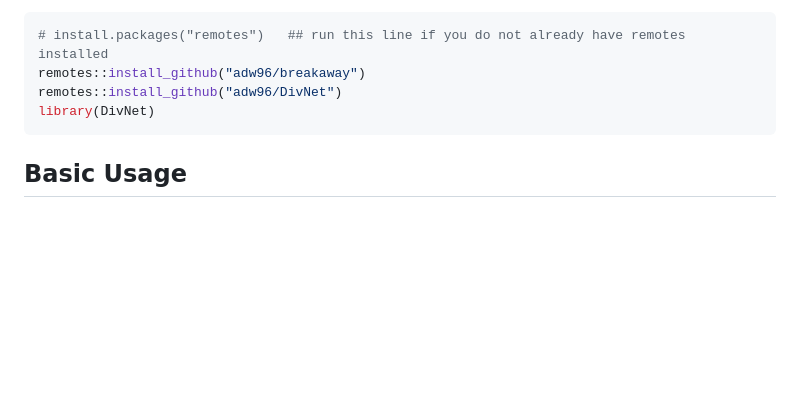
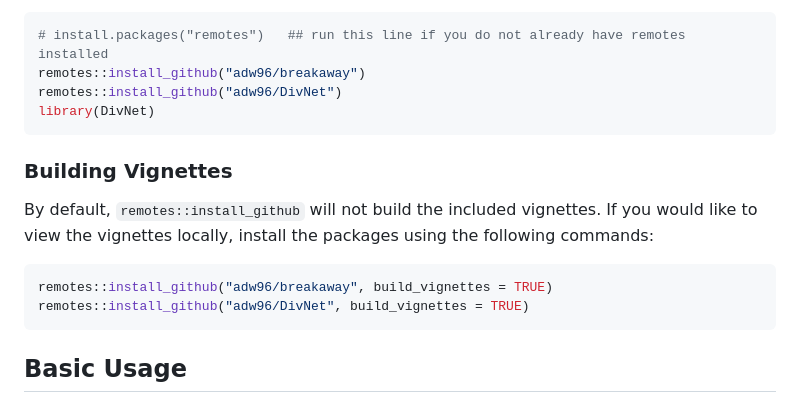
Before and after one commit to adw96/DivNet, a Markdown page: README.md, the part around the change. GitHub-like rendering; blank space fills up the shorter version.

Commit message:
Add note about building vignettes

````diff
--- a/README.md
+++ b/README.md
@@ -29,6 +29,15 @@ Want a confidence interval for a different diversity index? Let us know by posti
 remotes::install_github("adw96/breakaway")
 remotes::install_github("adw96/DivNet")
 library(DivNet)
+```
+
+### Building Vignettes
+
+By default, `remotes::install_github` will not build the included vignettes.  If you would like to view the vignettes locally, install the packages using the following commands:
+
+```r
+remotes::install_github("adw96/breakaway", build_vignettes = TRUE)
+remotes::install_github("adw96/DivNet", build_vignettes = TRUE)
 ```
 
 ## Basic Usage
````
